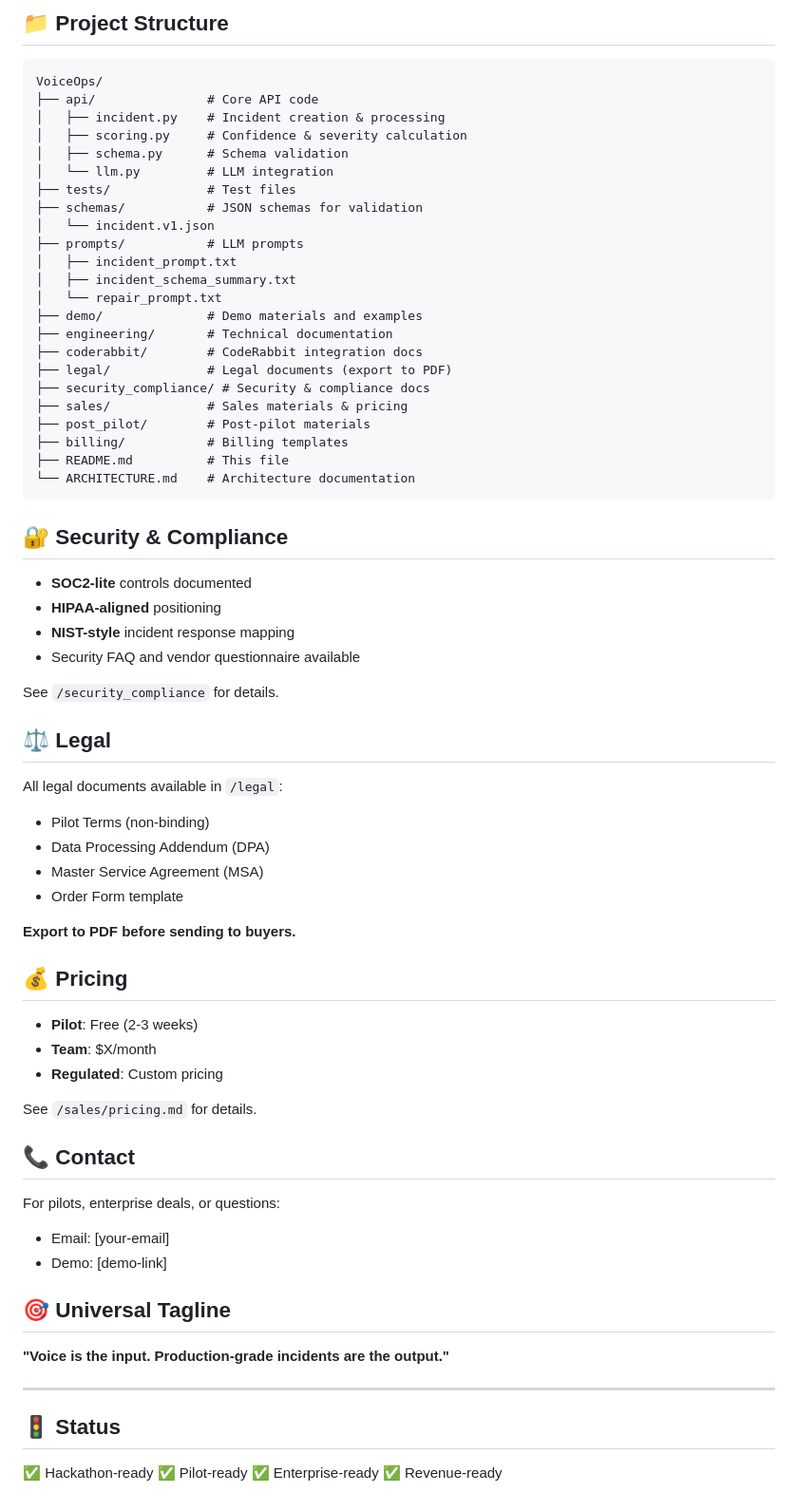
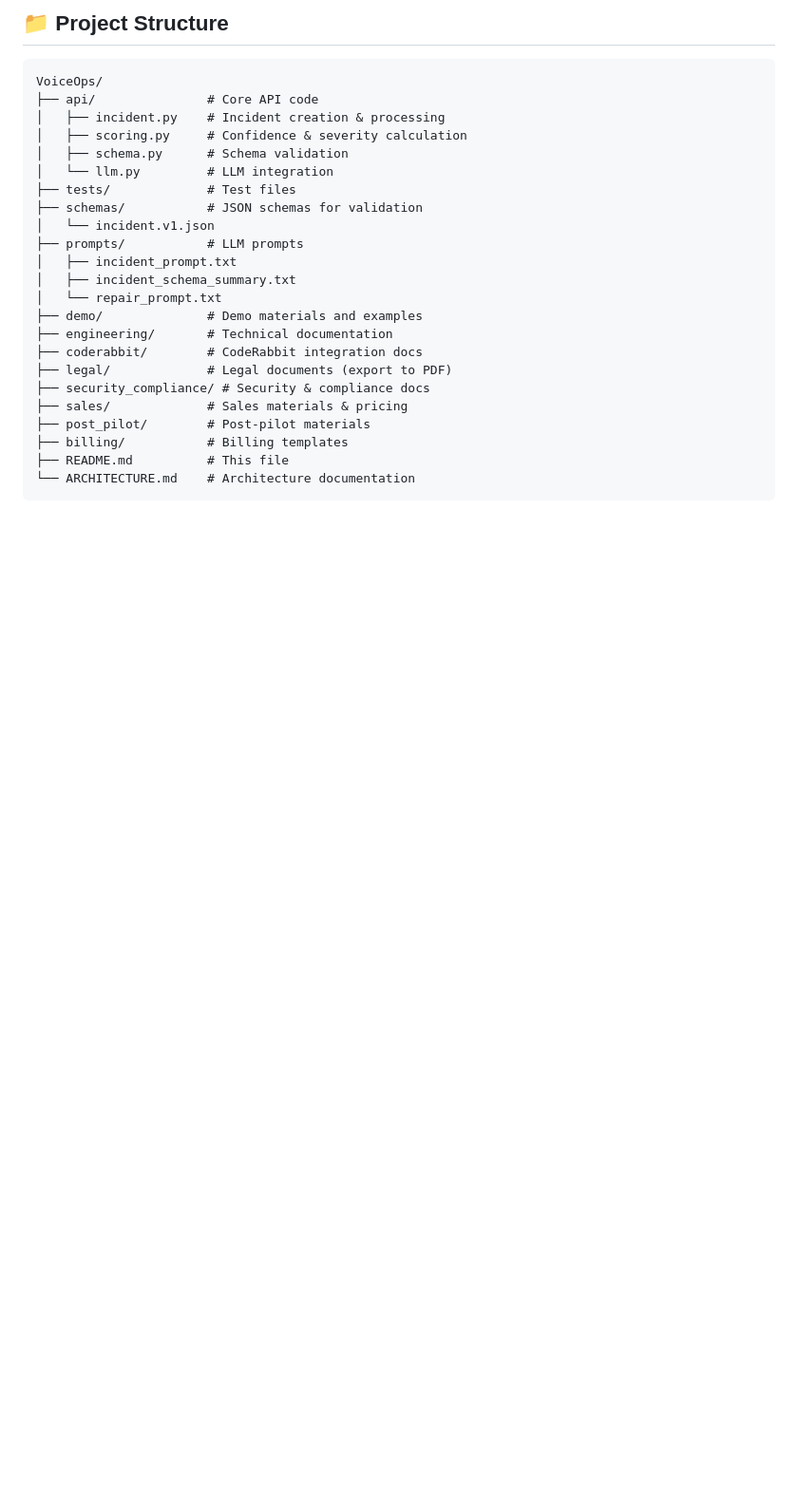
Before and after one commit to amirmirmehrkar-git/VoiceOps, a Markdown page: README.md, the part around the change printed below. Shown: that part at 95% size. Drawn GitHub-style; blank space fills up the shorter version.

Commit message:
Revise README by removing multiple sections
Removed sections on security, legal, pricing, contact, tagline, and status from README.

````diff
--- a/README.md
+++ b/README.md
@@ -109,49 +109,3 @@ VoiceOps/
 ├── README.md          # This file
 └── ARCHITECTURE.md    # Architecture documentation
 ```
-
-## 🔐 Security & Compliance
-
-- **SOC2-lite** controls documented
-- **HIPAA-aligned** positioning
-- **NIST-style** incident response mapping
-- Security FAQ and vendor questionnaire available
-
-See `/security_compliance` for details.
-
-## ⚖️ Legal
-
-All legal documents available in `/legal`:
-- Pilot Terms (non-binding)
-- Data Processing Addendum (DPA)
-- Master Service Agreement (MSA)
-- Order Form template
-
-**Export to PDF before sending to buyers.**
-
-## 💰 Pricing
-
-- **Pilot**: Free (2-3 weeks)
-- **Team**: $X/month
-- **Regulated**: Custom pricing
-
-See `/sales/pricing.md` for details.
-
-## 📞 Contact
-
-For pilots, enterprise deals, or questions:
-- Email: [your-email]
-- Demo: [demo-link]
-
-## 🎯 Universal Tagline
-
-**"Voice is the input. Production-grade incidents are the output."**
-
----
-
-## 🚦 Status
-
-✅ Hackathon-ready
-✅ Pilot-ready
-✅ Enterprise-ready
-✅ Revenue-ready
````
Also changed, not shown: other parts of README.md (+2 -2 lines).
